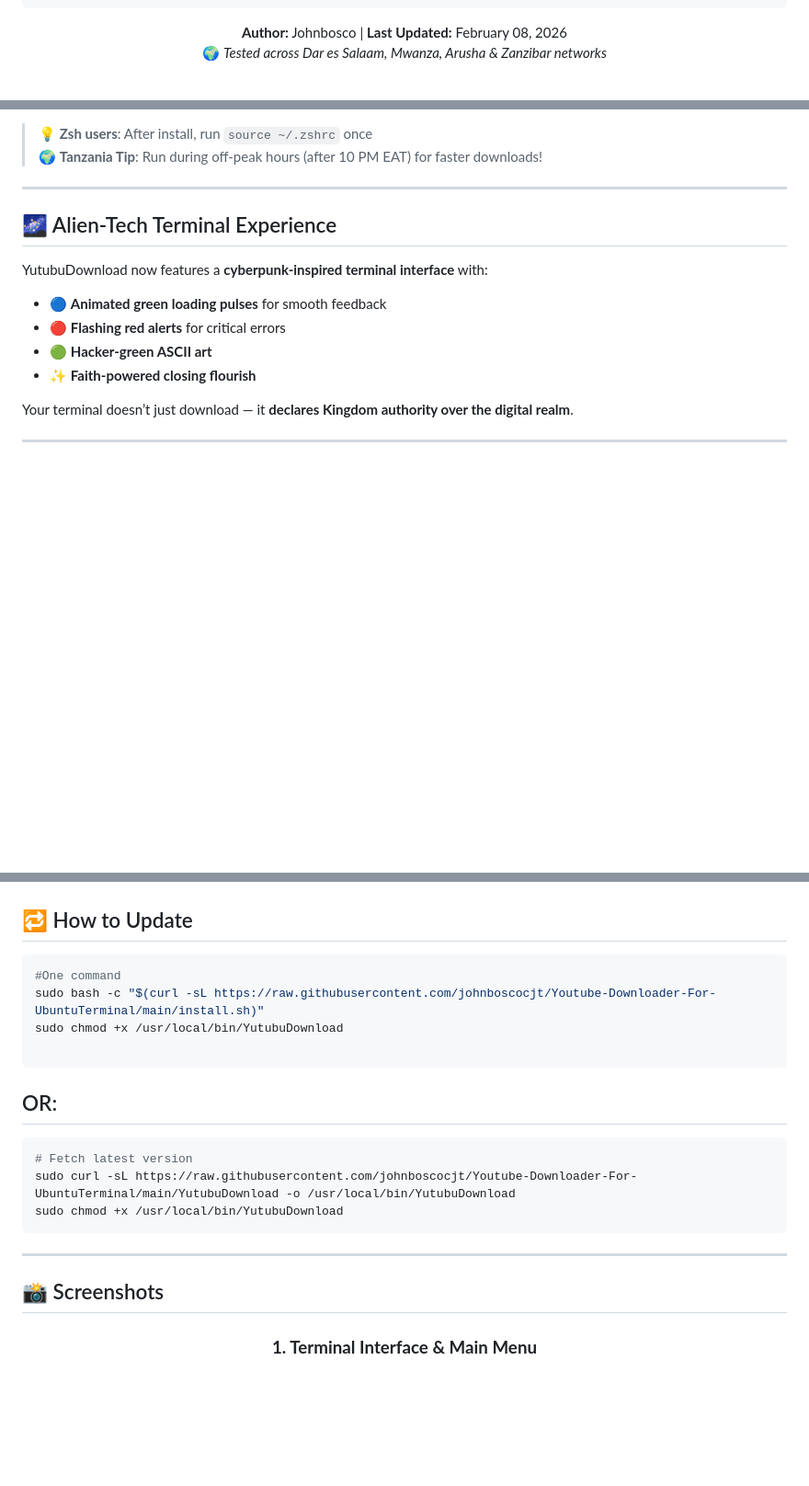
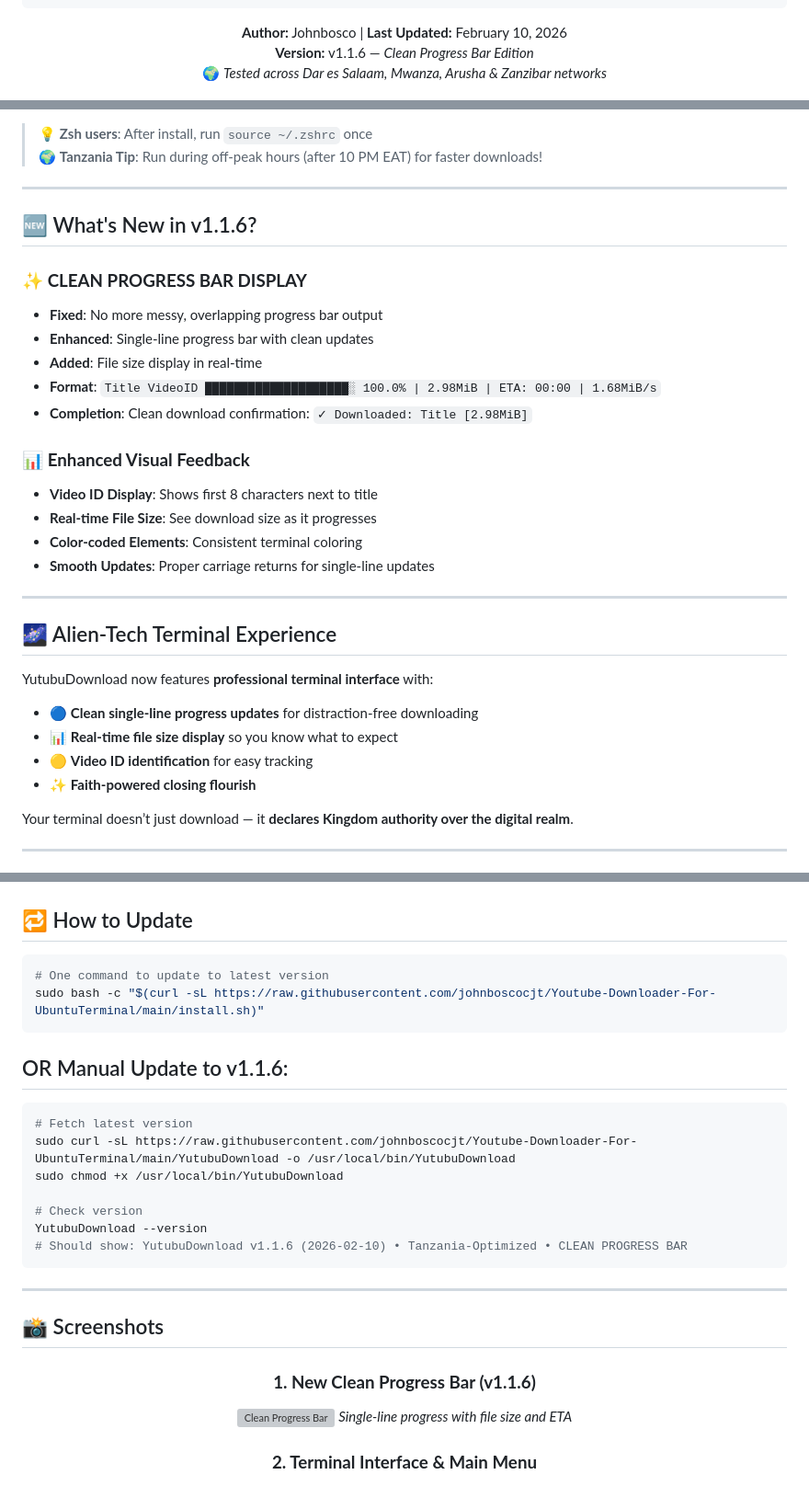
Before and after one commit to johnboscocjt/Youtube-Downloader-For-UbuntuTerminal, a Markdown page: README.md, 3 parts joined by grey strips. Shown at 92% size. Rendered like a GitHub page; blank space fills up the shorter version; grey boxes are pictures that could not be loaded.

````diff
--- a/README.md
+++ b/README.md
@@ -17,7 +16,8 @@
    ░░░░░      ░░░░░░░░    ░░░░░    ░░░░░░░░ ░░░░░░░░    ░░░░░░░░ ░░░░░░░░░░    ░░░░░░     ░░░░ ░░░░    ░░░░ ░░░░░ ░░░░░  ░░░░░░   ░░░░░░░░  ░░░░░░░░
 ```
 
-**Author:** Johnbosco | **Last Updated:** February 08, 2026
+**Author:** Johnbosco | **Last Updated:** February 10, 2026
+**Version:** v1.1.6 — *Clean Progress Bar Edition*
 🌍 *Tested across Dar es Salaam, Mwanza, Arusha & Zanzibar networks*
 
 [![GitHub Repo](https://img.shields.io/badge/GitHub-Repository-181717?logo=github)](https://github.com/johnboscocjt/Youtube-Downloader-For-UbuntuTerminal)
@@ -30,12 +31,29 @@
 
 ---
 
+## 🆕 What's New in v1.1.6?
+
+### ✨ **CLEAN PROGRESS BAR DISPLAY**
+- **Fixed**: No more messy, overlapping progress bar output
+- **Enhanced**: Single-line progress bar with clean updates
+- **Added**: File size display in real-time
+- **Format**: `Title VideoID ████████████████████░ 100.0% | 2.98MiB | ETA: 00:00 | 1.68MiB/s`
+- **Completion**: Clean download confirmation: `✓ Downloaded: Title [2.98MiB]`
+
+### 📊 **Enhanced Visual Feedback**
+- **Video ID Display**: Shows first 8 characters next to title
+- **Real-time File Size**: See download size as it progresses
+- **Color-coded Elements**: Consistent terminal coloring
+- **Smooth Updates**: Proper carriage returns for single-line updates
+
+---
+
 ## 🌌 Alien-Tech Terminal Experience
 
-YutubuDownload now features a **cyberpunk-inspired terminal interface** with:
-- 🔵 **Animated green loading pulses** for smooth feedback
-- 🔴 **Flashing red alerts** for critical errors
-- 🟢 **Hacker-green ASCII art**
+YutubuDownload now features **professional terminal interface** with:
+- 🔵 **Clean single-line progress updates** for distraction-free downloading
+- 📊 **Real-time file size display** so you know what to expect
+- 🟡 **Video ID identification** for easy tracking
 - ✨ **Faith-powered closing flourish**
 
 Your terminal doesn’t just download — it **declares Kingdom authority over the digital realm**.
@@ -120,17 +141,19 @@ For detailed setup, troubleshooting, and advanced usage:
 ## 🔁 How to Update
 
 ```bash
-#One command
+# One command to update to latest version
 sudo bash -c "$(curl -sL https://raw.githubusercontent.com/johnboscocjt/Youtube-Downloader-For-UbuntuTerminal/main/install.sh)"
-sudo chmod +x /usr/local/bin/YutubuDownload
-
 ```
 
-## OR:
+## OR Manual Update to v1.1.6:
 ```bash
 # Fetch latest version
 sudo curl -sL https://raw.githubusercontent.com/johnboscocjt/Youtube-Downloader-For-UbuntuTerminal/main/YutubuDownload -o /usr/local/bin/YutubuDownload
 sudo chmod +x /usr/local/bin/YutubuDownload
+
+# Check version
+YutubuDownload --version
+# Should show: YutubuDownload v1.1.6 (2026-02-10) • Tanzania-Optimized • CLEAN PROGRESS BAR
 ```
 
 ---
@@ -139,6 +162,10 @@ sudo chmod +x /usr/local/bin/YutubuDownload
 
 <div align="center">
 
-### **1. Terminal Interface & Main Menu**
+### **1. New Clean Progress Bar (v1.1.6)**
+![Clean Progress Bar](Screenshots/progress_v1.1.6.png)
+*Single-line progress with file size and ETA*
+
+### **2. Terminal Interface & Main Menu**
 ![Main Interface](Screenshots/1.png)
 
````
Also changed, not shown: other parts of README.md (+40 -6 lines).
